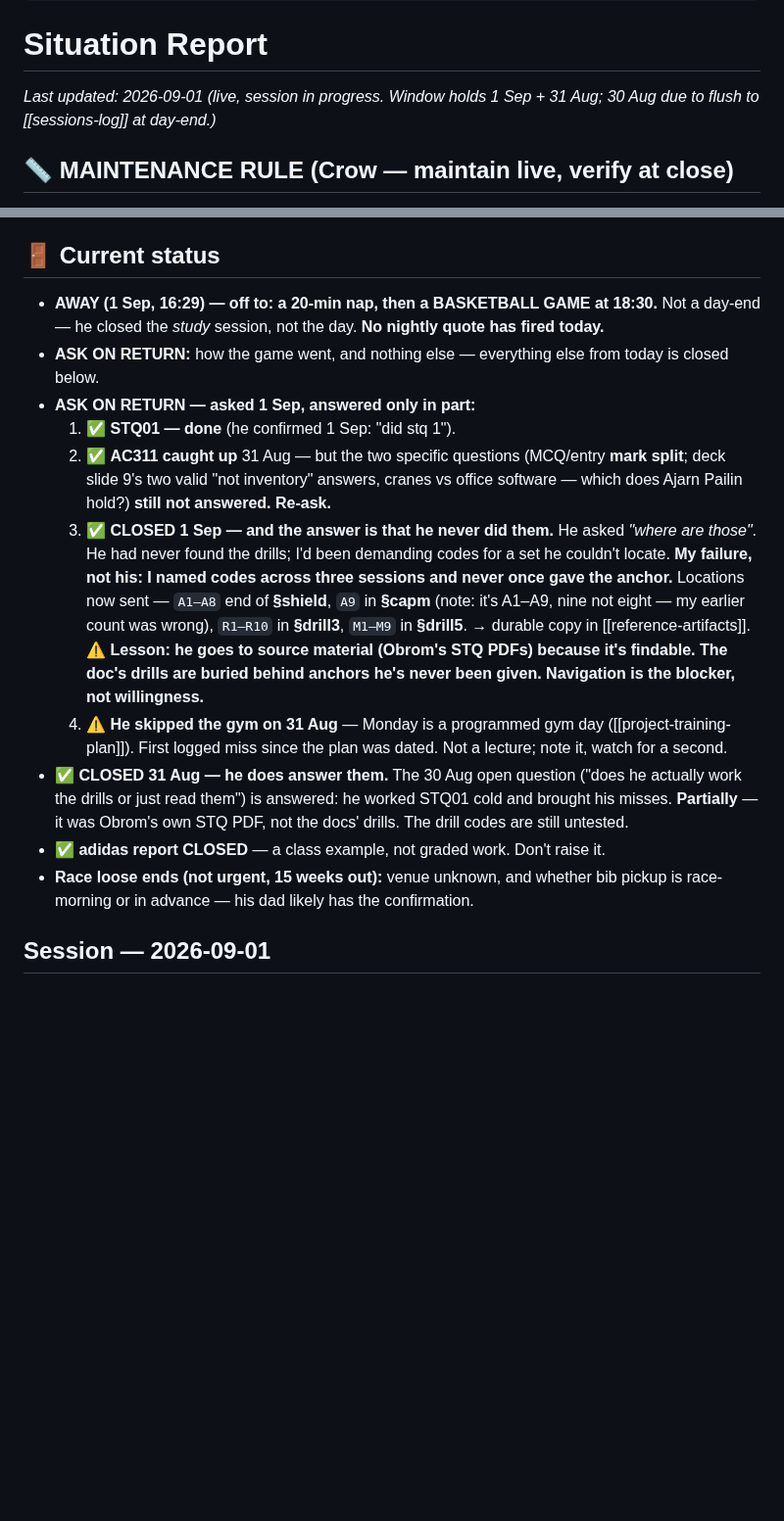
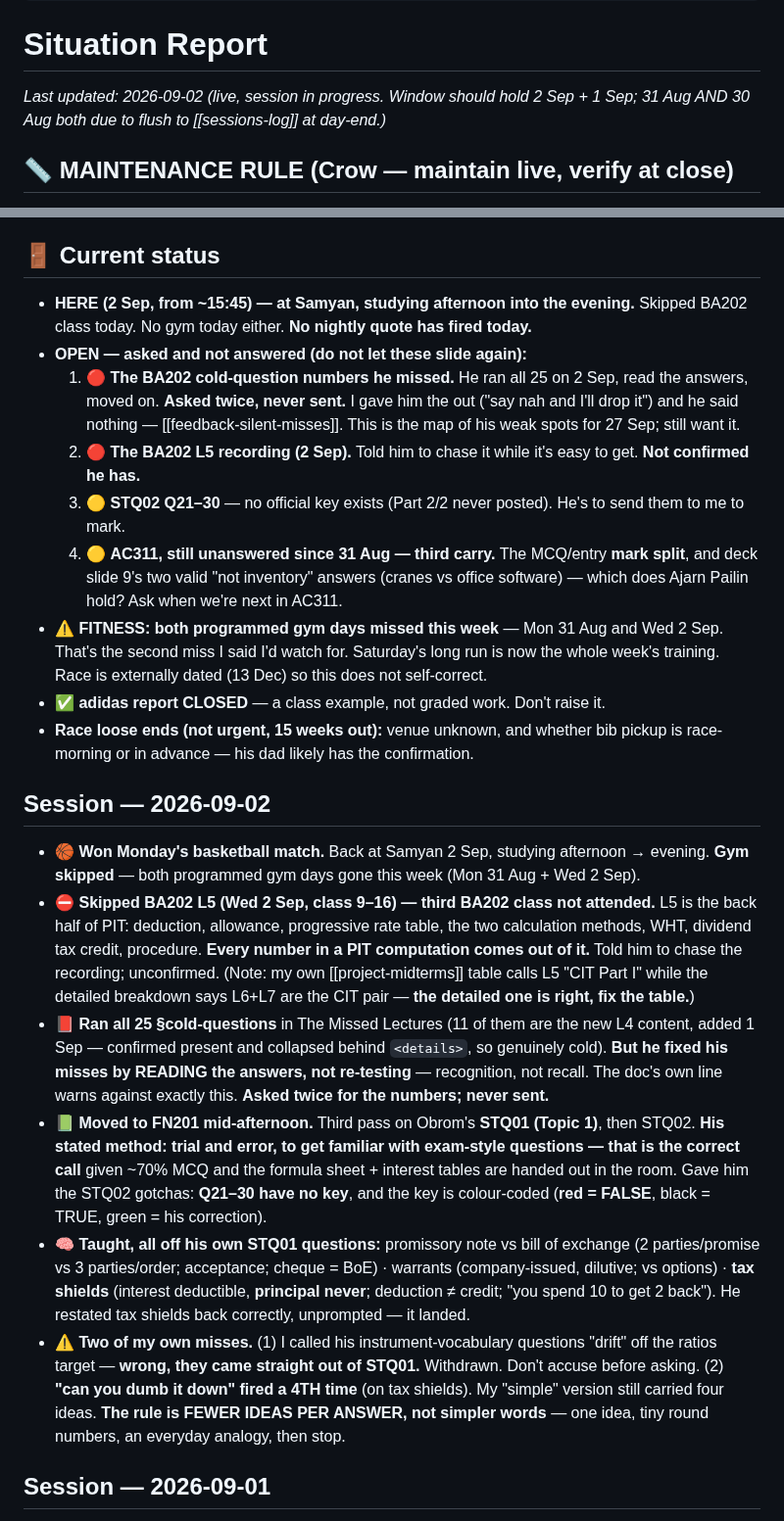
Before and after one commit to kornkritrse-byte/crow-config, a Markdown page: memory/sitrep.md, 2 parts joined by grey strips. Shown at 98% size. Drawn GitHub-style; blank space fills up the shorter version.

Commit message:
sync 2026-09-02 20:21

```diff
--- a/memory/sitrep.md
+++ b/memory/sitrep.md
@@ -9,7 +9,7 @@ metadata:
 ---
 
 # Situation Report
-*Last updated: 2026-09-01 (live, session in progress. Window holds 1 Sep + 31 Aug; 30 Aug due to flush to [[sessions-log]] at day-end.)*
+*Last updated: 2026-09-02 (live, session in progress. Window should hold 2 Sep + 1 Sep; 31 Aug AND 30 Aug both due to flush to [[sessions-log]] at day-end.)*
 
 ## 📏 MAINTENANCE RULE (Crow — maintain live, verify at close)
 1. **Maintain this file live during the session** — update the status line and session-note bullets as things happen. Day's end is a *verify + flush*, not a from-scratch rewrite: push durable facts out, move the note falling out of the window to [[sessions-log]] (condensed; full text survives in git), bump the date.
@@ -26,17 +26,23 @@ metadata:
    - ⚠️ **A month can pass between sessions** (21 Jul → 23 Aug). On a long gap: don't assume the last status line is live — ask what changed before acting on it.
 
 ## 🚪 Current status
-- **AWAY (1 Sep, 16:29) — off to: a 20-min nap, then a BASKETBALL GAME at 18:30.** Not a day-end — he closed the *study* session, not the day. **No nightly quote has fired today.**
-- **ASK ON RETURN:** how the game went, and nothing else — everything else from today is closed below.
-- **ASK ON RETURN — asked 1 Sep, answered only in part:**
-  1. ✅ **STQ01 — done** (he confirmed 1 Sep: "did stq 1").
-  2. ✅ **AC311 caught up** 31 Aug — but the two specific questions (MCQ/entry **mark split**; deck slide 9's two valid "not inventory" answers, cranes vs office software — which does Ajarn Pailin hold?) **still not answered. Re-ask.**
-  3. ✅ **CLOSED 1 Sep — and the answer is that he never did them.** He asked *"where are those"*. He had never found the drills; I'd been demanding codes for a set he couldn't locate. **My failure, not his: I named codes across three sessions and never once gave the anchor.** Locations now sent — `A1–A8` end of **§shield**, `A9` in **§capm** (note: it's A1–A9, nine not eight — my earlier count was wrong), `R1–R10` in **§drill3**, `M1–M9` in **§drill5**. → durable copy in [[reference-artifacts]].
-  ⚠️ **Lesson: he goes to source material (Obrom's STQ PDFs) because it's findable. The doc's drills are buried behind anchors he's never been given. Navigation is the blocker, not willingness.**
-  4. ⚠️ **He skipped the gym on 31 Aug** — Monday is a programmed gym day ([[project-training-plan]]). First logged miss since the plan was dated. Not a lecture; note it, watch for a second.
-- ✅ **CLOSED 31 Aug — he does answer them.** The 30 Aug open question ("does he actually work the drills or just read them") is answered: he worked STQ01 cold and brought his misses. **Partially** — it was Obrom's own STQ PDF, not the docs' drills. The drill codes are still untested.
+- **HERE (2 Sep, from ~15:45) — at Samyan, studying afternoon into the evening.** Skipped BA202 class today. No gym today either. **No nightly quote has fired today.**
+- **OPEN — asked and not answered (do not let these slide again):**
+  1. 🔴 **The BA202 cold-question numbers he missed.** He ran all 25 on 2 Sep, read the answers, moved on. **Asked twice, never sent.** I gave him the out ("say nah and I'll drop it") and he said nothing — [[feedback-silent-misses]]. This is the map of his weak spots for 27 Sep; still want it.
+  2. 🔴 **The BA202 L5 recording (2 Sep).** Told him to chase it while it's easy to get. **Not confirmed he has.**
+  3. 🟡 **STQ02 Q21–30** — no official key exists (Part 2/2 never posted). He's to send them to me to mark.
+  4. 🟡 **AC311, still unanswered since 31 Aug — third carry.** The MCQ/entry **mark split**, and deck slide 9's two valid "not inventory" answers (cranes vs office software) — which does Ajarn Pailin hold? Ask when we're next in AC311.
+- ⚠️ **FITNESS: both programmed gym days missed this week** — Mon 31 Aug and Wed 2 Sep. That's the second miss I said I'd watch for. Saturday's long run is now the whole week's training. Race is externally dated (13 Dec) so this does not self-correct.
 - ✅ **adidas report CLOSED** — a class example, not graded work. Don't raise it.
 - **Race loose ends (not urgent, 15 weeks out):** venue unknown, and whether bib pickup is race-morning or in advance — his dad likely has the confirmation.
+
+## Session — 2026-09-02
+- 🏀 **Won Monday's basketball match.** Back at Samyan 2 Sep, studying afternoon → evening. **Gym skipped** — both programmed gym days gone this week (Mon 31 Aug + Wed 2 Sep).
+- ⛔ **Skipped BA202 L5 (Wed 2 Sep, class 9–16) — third BA202 class not attended.** L5 is the back half of PIT: deduction, allowance, progressive rate table, the two calculation methods, WHT, dividend tax credit, procedure. **Every number in a PIT computation comes out of it.** Told him to chase the recording; unconfirmed. (Note: my own [[project-midterms]] table calls L5 "CIT Part I" while the detailed breakdown says L6+L7 are the CIT pair — **the detailed one is right, fix the table.**)
+- 📕 **Ran all 25 §cold-questions** in The Missed Lectures (11 of them are the new L4 content, added 1 Sep — confirmed present and collapsed behind `<details>`, so genuinely cold). **But he fixed his misses by READING the answers, not re-testing** — recognition, not recall. The doc's own line warns against exactly this. **Asked twice for the numbers; never sent.**
+- 📗 **Moved to FN201 mid-afternoon.** Third pass on Obrom's **STQ01 (Topic 1)**, then STQ02. **His stated method: trial and error, to get familiar with exam-style questions — that is the correct call** given ~70% MCQ and the formula sheet + interest tables are handed out in the room. Gave him the STQ02 gotchas: **Q21–30 have no key**, and the key is colour-coded (**red = FALSE**, black = TRUE, green = his correction).
+- 🧠 **Taught, all off his own STQ01 questions:** promissory note vs bill of exchange (2 parties/promise vs 3 parties/order; acceptance; cheque = BoE) · warrants (company-issued, dilutive; vs options) · **tax shields** (interest deductible, **principal never**; deduction ≠ credit; "you spend 10 to get 2 back"). He restated tax shields back correctly, unprompted — it landed.
+- ⚠️ **Two of my own misses.** (1) I called his instrument-vocabulary questions "drift" off the ratios target — **wrong, they came straight out of STQ01.** Withdrawn. Don't accuse before asking. (2) **"can you dumb it down" fired a 4TH time** (on tax shields). My "simple" version still carried four ideas. **The rule is FEWER IDEAS PER ANSWER, not simpler words** — one idea, tiny round numbers, an everyday analogy, then stop.
 
 ## Session — 2026-09-01
 - 🏀 **Closed the study block ~15:00 for a nap + a 18:30 basketball game.** His own verdict: *"not the best progress but fair enough — got all the questions in the test ok now but maybe not the best grip on the new content."* **He asked to work the new L4 content out together in the next BA session.** That is the single live thread going into tomorrow.
```
Also changed, not shown: memory/project_midterms.md (+3 -3 lines).
